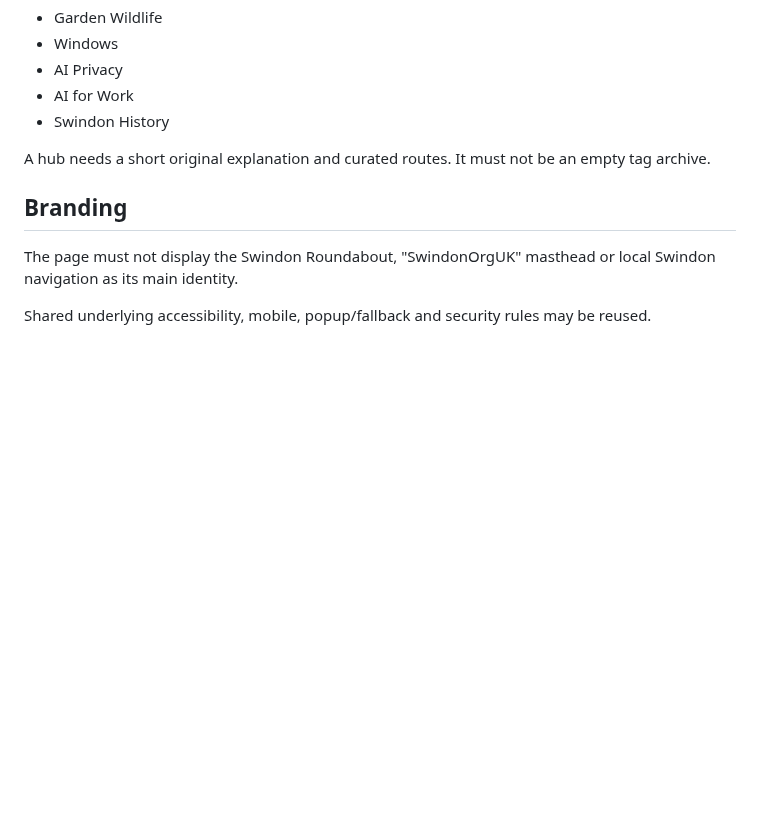
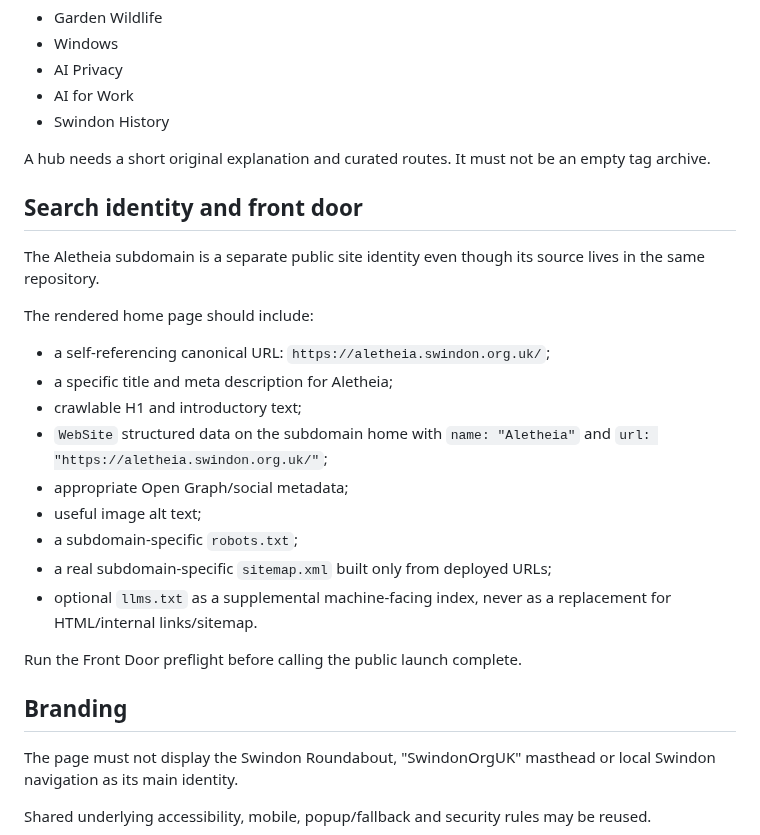
Before and after one commit to KarstenEvans/SwindonOrgUK, a Markdown page: aletheia/index-page.md, the part around the change. GitHub-like rendering; blank space fills up the shorter version.

Commit message:
Add independent search identity requirements to Aletheia home spec

```diff
--- a/aletheia/index-page.md
+++ b/aletheia/index-page.md
@@ -104,6 +104,24 @@ Examples:
 
 A hub needs a short original explanation and curated routes. It must not be an empty tag archive.
 
+## Search identity and front door
+
+The Aletheia subdomain is a separate public site identity even though its source lives in the same repository.
+
+The rendered home page should include:
+
+- a self-referencing canonical URL: `https://aletheia.swindon.org.uk/`;
+- a specific title and meta description for Aletheia;
+- crawlable H1 and introductory text;
+- `WebSite` structured data on the subdomain home with `name: "Aletheia"` and `url: "https://aletheia.swindon.org.uk/"`;
+- appropriate Open Graph/social metadata;
+- useful image alt text;
+- a subdomain-specific `robots.txt`;
+- a real subdomain-specific `sitemap.xml` built only from deployed URLs;
+- optional `llms.txt` as a supplemental machine-facing index, never as a replacement for HTML/internal links/sitemap.
+
+Run the Front Door preflight before calling the public launch complete.
+
 ## Branding
 
 The page must not display the Swindon Roundabout, "SwindonOrgUK" masthead or local Swindon navigation as its main identity.
```
